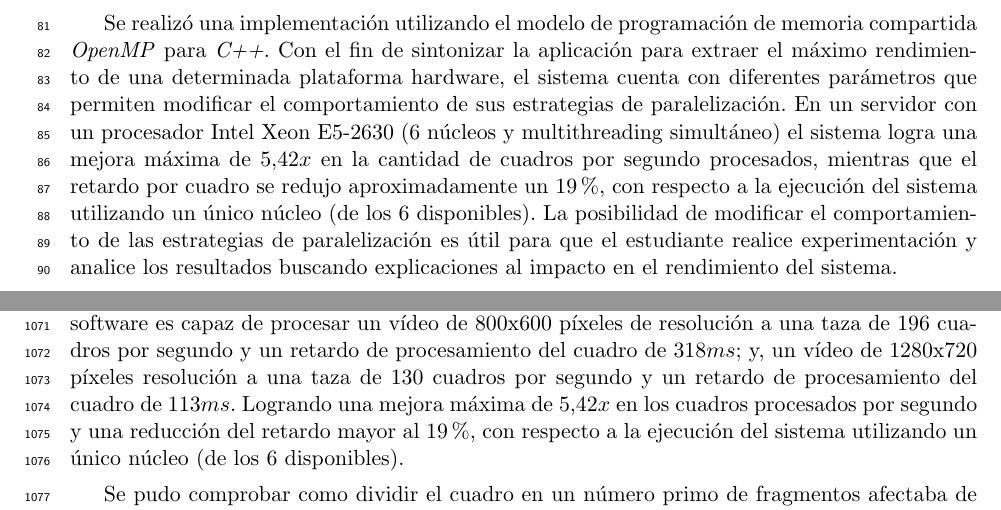
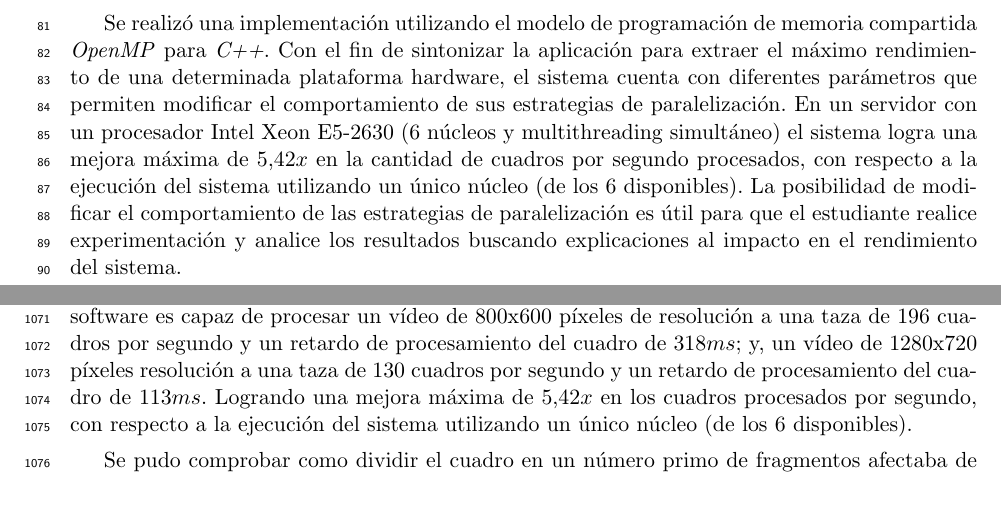
Before and after one commit to dracometallium/tesis-lic2, a LaTeX thesis (tesis.tex, which reads tex/abstract_es.tex, tex/conclusiones.tex): two parts of pages 3 and 59 of 62, joined at a grey line, cut so that both start at the same text. Compiled offline with pdfLaTeX.

Commit message:
Remuevo la comparación porcentual del retardo

```diff
--- a/tex/abstract_es.tex
+++ b/tex/abstract_es.tex
@@ -52,12 +52,11 @@ sistema cuenta con diferentes parámetros que permiten modificar el
 comportamiento de sus estrategias de paralelización. En un servidor con un
 procesador Intel Xeon E5-2630 (6 núcleos y multithreading simultáneo) el sistema
 logra una mejora máxima de 5,42$x$ en la cantidad de cuadros por segundo
-procesados, mientras que el retardo por cuadro se redujo aproximadamente un
-19\%, con respecto a la ejecución del sistema utilizando un único núcleo (de los
-6 disponibles). La posibilidad de modificar el comportamiento de las estrategias
-de paralelización es útil para que el estudiante realice experimentación y
-analice los resultados buscando explicaciones al impacto en el rendimiento del
-sistema.
+procesados, con respecto a la ejecución del sistema utilizando un único núcleo
+(de los 6 disponibles). La posibilidad de modificar el comportamiento de las
+estrategias de paralelización es útil para que el estudiante realice
+experimentación y analice los resultados buscando explicaciones al impacto en el
+rendimiento del sistema.
 
 \vfill
 \pagebreak
--- a/tex/conclusiones.tex
+++ b/tex/conclusiones.tex
@@ -35,9 +35,8 @@ procesar un vídeo de 800x600 píxeles de resolución a una taza de 196 cuadros
 segundo y un retardo de procesamiento del cuadro de 318$ms$; y, un vídeo de
 1280x720 píxeles resolución a una taza de 130 cuadros por segundo y un retardo
 de procesamiento del cuadro de 113$ms$. Logrando una mejora máxima de 5,42$x$ en
-los cuadros procesados por segundo y una reducción del retardo mayor al 19\%,
-con respecto a la ejecución del sistema utilizando un único núcleo (de los 6
-disponibles).
+los cuadros procesados por segundo, con respecto a la ejecución del sistema
+utilizando un único núcleo (de los 6 disponibles).
 
 Se pudo comprobar como dividir el cuadro en un número primo de fragmentos
 afectaba de forma negativa el desempeño del sistema, y cómo un bajo número de
```
